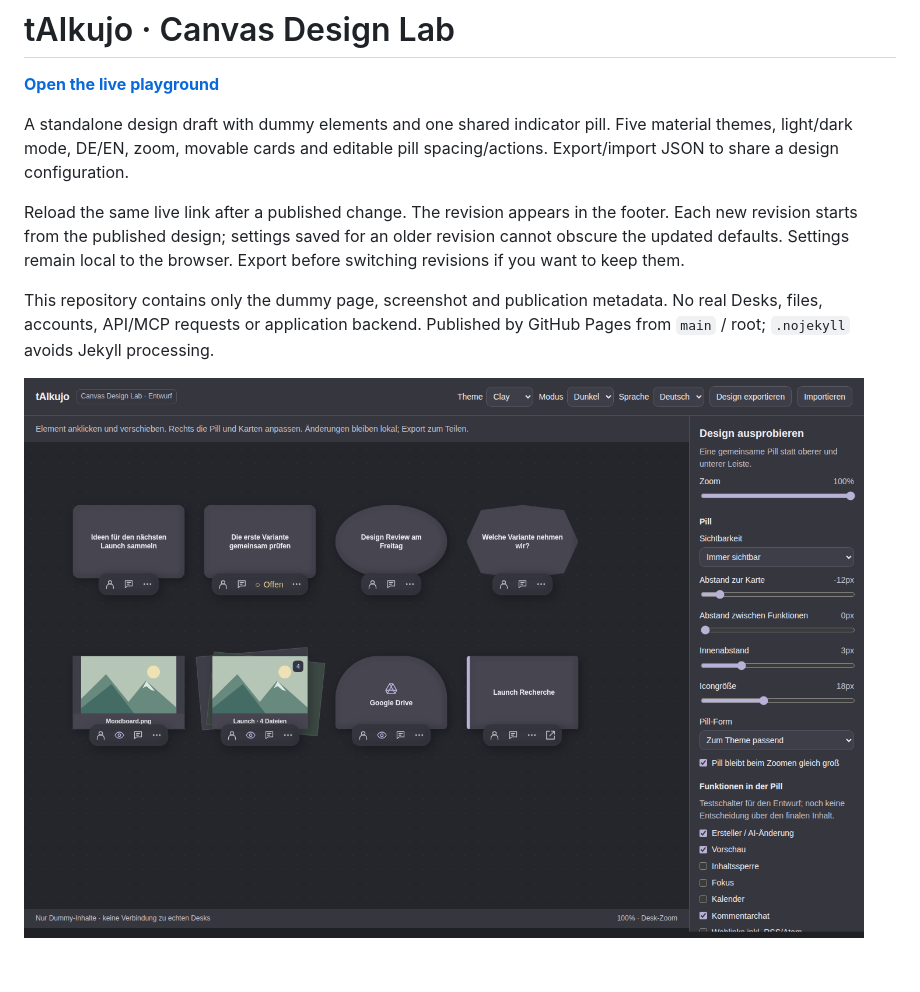
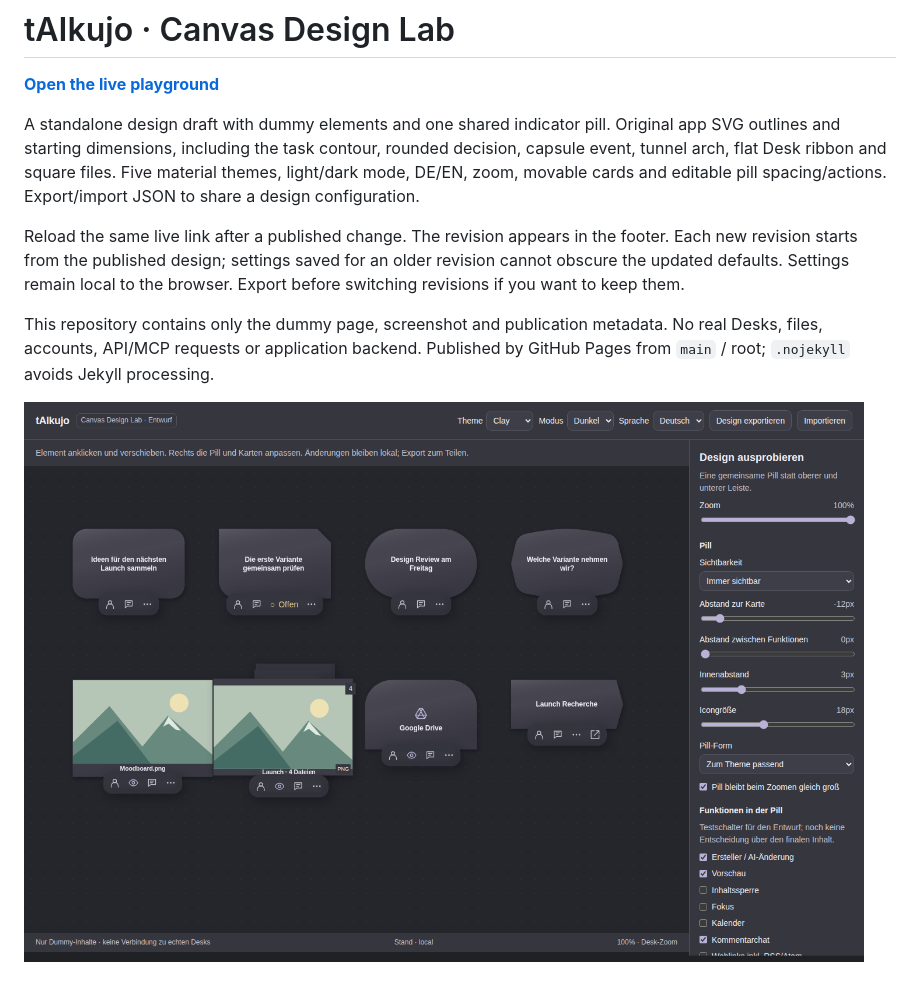
Before and after one commit to mbd02/taikujo-canvas-design, a Markdown page: README.md, the part around the change. GitHub-like rendering; pictures changed too: canvas-playground.png.

Commit message:
design: use actual app SVG outlines and dimensions

```diff
--- a/README.md
+++ b/README.md
@@ -3,6 +3,8 @@
 **[Open the live playground](https://mbd02.github.io/taikujo-canvas-design/)**
 
 A standalone design draft with dummy elements and one shared indicator pill.
+Original app SVG outlines and starting dimensions, including the task contour,
+rounded decision, capsule event, tunnel arch, flat Desk ribbon and square files.
 Five material themes, light/dark mode, DE/EN, zoom, movable cards and editable
 pill spacing/actions. Export/import JSON to share a design configuration.
 
```
Also changed, not shown: 2 other files.
